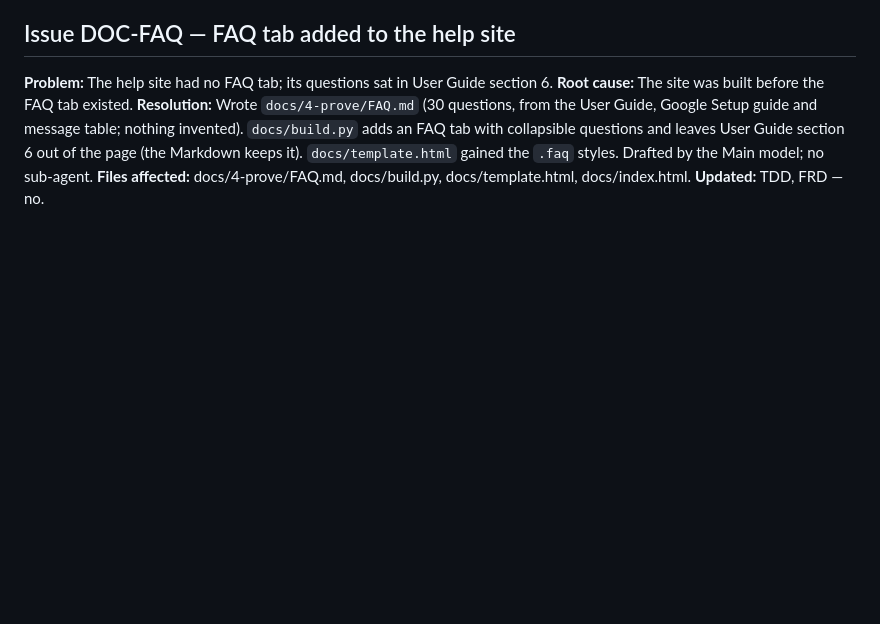
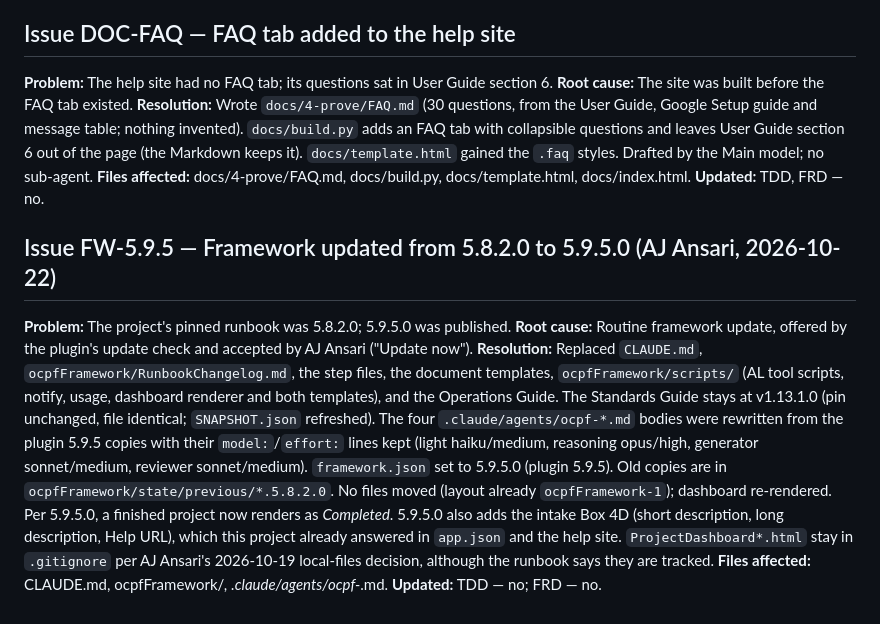
Before and after one commit to ajansari/GoogleAddressValidator, a Markdown page: docs/0-project/ChangeLog.md, the part around the change. GitHub-like rendering; blank space fills up the shorter version.

Commit message:
Update ProjectMemory and ChangeLog for framework upgrade to 5.9.5.0

```diff
--- a/docs/0-project/ChangeLog.md
+++ b/docs/0-project/ChangeLog.md
@@ -621,3 +621,10 @@ Old → new object IDs:
 **Resolution:** Wrote `docs/4-prove/FAQ.md` (30 questions, from the User Guide, Google Setup guide and message table; nothing invented). `docs/build.py` adds an FAQ tab with collapsible questions and leaves User Guide section 6 out of the page (the Markdown keeps it). `docs/template.html` gained the `.faq` styles. Drafted by the Main model; no sub-agent.
 **Files affected:** docs/4-prove/FAQ.md, docs/build.py, docs/template.html, docs/index.html.
 **Updated:** TDD, FRD — no.
+
+## Issue FW-5.9.5 — Framework updated from 5.8.2.0 to 5.9.5.0 (AJ Ansari, 2026-10-22)
+**Problem:** The project's pinned runbook was 5.8.2.0; 5.9.5.0 was published.
+**Root cause:** Routine framework update, offered by the plugin's update check and accepted by AJ Ansari ("Update now").
+**Resolution:** Replaced `CLAUDE.md`, `ocpfFramework/RunbookChangelog.md`, the step files, the document templates, `ocpfFramework/scripts/` (AL tool scripts, notify, usage, dashboard renderer and both templates), and the Operations Guide. The Standards Guide stays at v1.13.1.0 (pin unchanged, file identical; `SNAPSHOT.json` refreshed). The four `.claude/agents/ocpf-*.md` bodies were rewritten from the plugin 5.9.5 copies with their `model:`/`effort:` lines kept (light haiku/medium, reasoning opus/high, generator sonnet/medium, reviewer sonnet/medium). `framework.json` set to 5.9.5.0 (plugin 5.9.5). Old copies are in `ocpfFramework/state/previous/*.5.8.2.0`. No files moved (layout already `ocpfFramework-1`); dashboard re-rendered. Per 5.9.5.0, a finished project now renders as *Completed*. 5.9.5.0 also adds the intake Box 4D (short description, long description, Help URL), which this project already answered in `app.json` and the help site. `ProjectDashboard*.html` stay in `.gitignore` per AJ Ansari's 2026-10-19 local-files decision, although the runbook says they are tracked.
+**Files affected:** CLAUDE.md, ocpfFramework/*, .claude/agents/ocpf-*.md.
+**Updated:** TDD — no; FRD — no.
```
Also changed, not shown: docs/0-project/ProjectMemory.md (+2 -0 lines).
